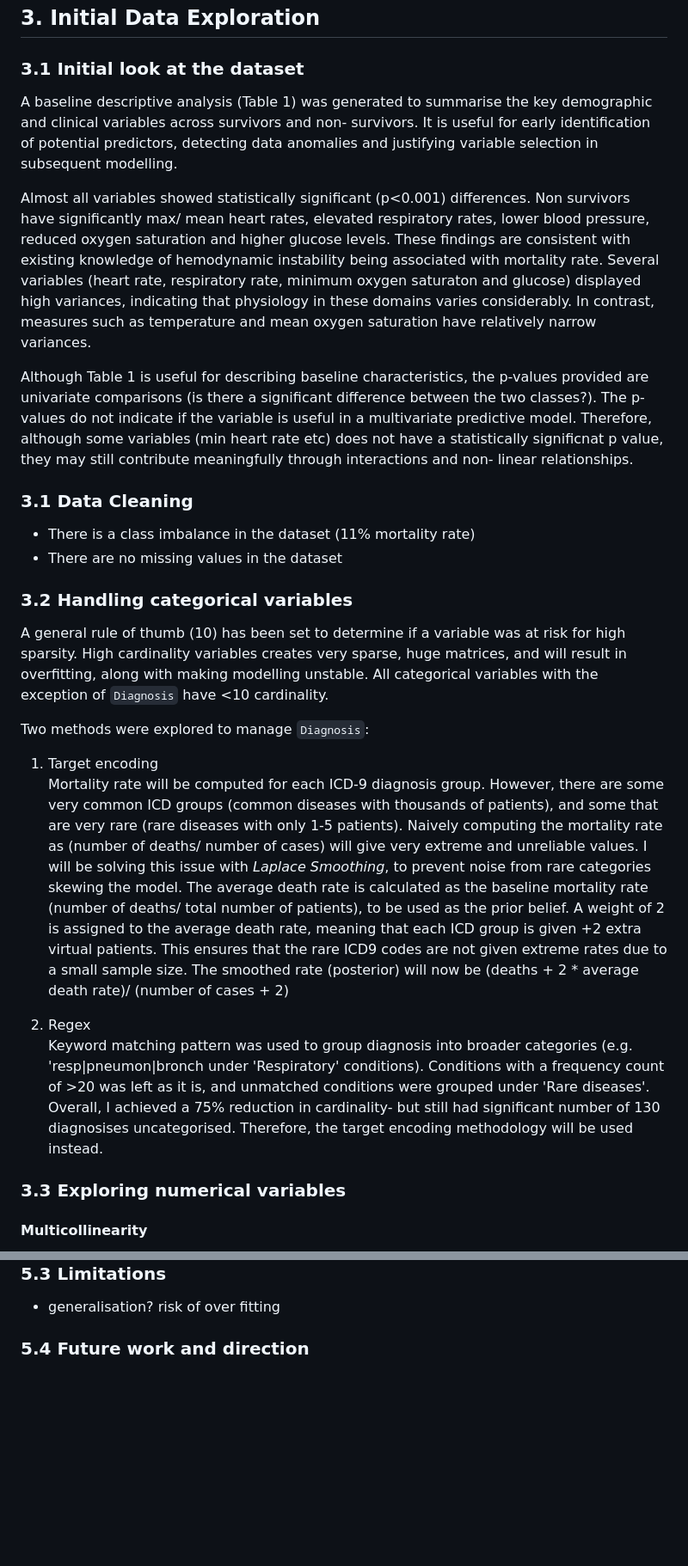
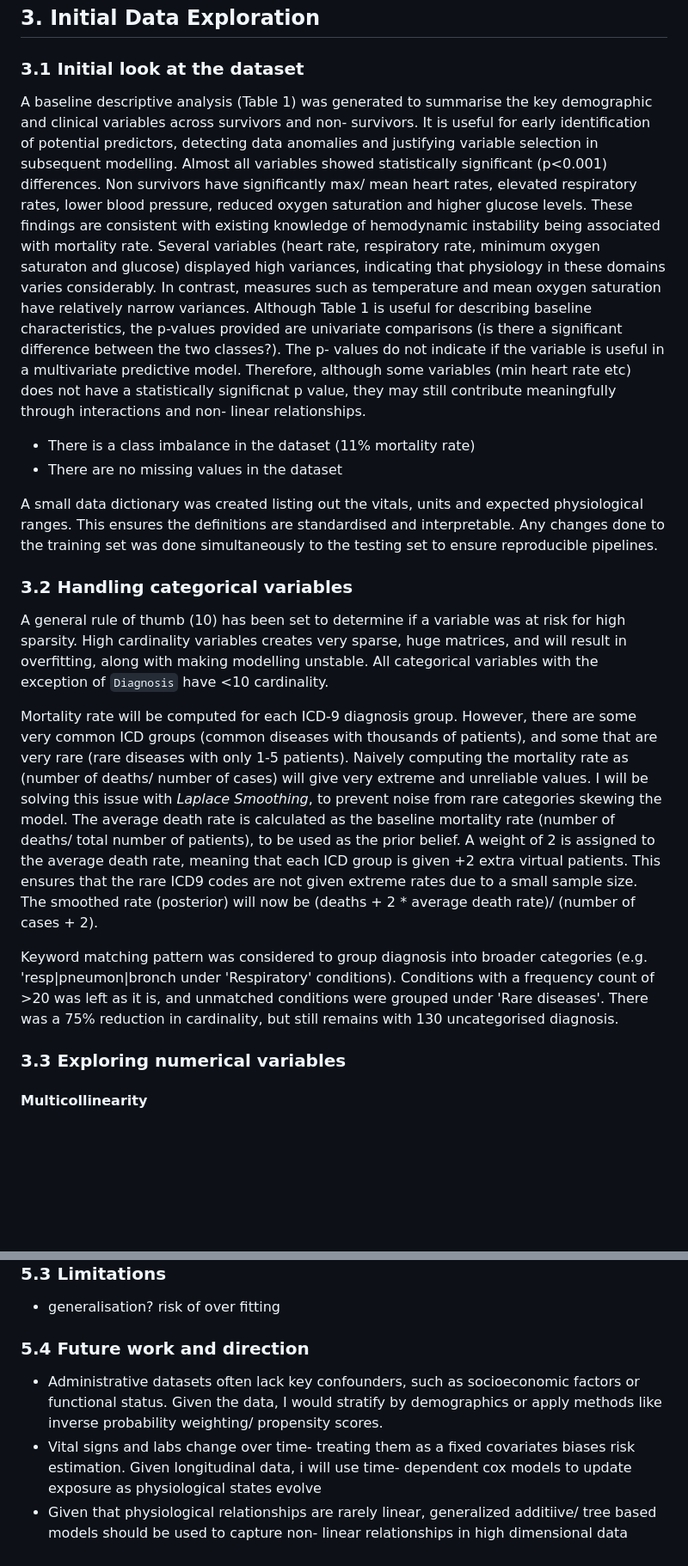
Before and after one commit to debbietanzijing/icu-mortality-prediction, a Markdown page: README.md, 2 parts joined by grey strips. Shown: that part at 86% size. Rendered like a GitHub page; blank space fills up the shorter version.

```diff
--- a/README.md
+++ b/README.md
@@ -43,27 +43,19 @@ Train- 20, 855 observations
 
 ### 3.1 Initial look at the dataset
 
-A baseline descriptive analysis (Table 1) was generated to summarise the key demographic and clinical variables across survivors and non- survivors. It is useful for early identification of potential predictors, detecting data anomalies and justifying variable selection in subsequent modelling.
+A baseline descriptive analysis (Table 1) was generated to summarise the key demographic and clinical variables across survivors and non- survivors. It is useful for early identification of potential predictors, detecting data anomalies and justifying variable selection in subsequent modelling. Almost all variables showed statistically significant (p<0.001) differences. Non survivors have significantly max/ mean heart rates, elevated respiratory rates, lower blood pressure, reduced oxygen saturation and higher glucose levels. These findings are consistent with existing knowledge of hemodynamic instability being associated with mortality rate. Several variables (heart rate, respiratory rate, minimum oxygen saturaton and glucose) displayed high variances, indicating that physiology in these domains varies considerably. In contrast, measures such as temperature and mean oxygen saturation have relatively narrow variances. Although Table 1 is useful for describing baseline characteristics, the p-values provided are univariate comparisons (is there a significant difference between the two classes?). The p- values do not indicate if the variable is useful in a multivariate predictive model. Therefore, although some variables (min heart rate etc) does not have a statistically significnat p value, they may still contribute meaningfully through interactions and non- linear relationships.
 
-Almost all variables showed statistically significant (p<0.001) differences. Non survivors have significantly max/ mean heart rates, elevated respiratory rates, lower blood pressure, reduced oxygen saturation and higher glucose levels. These findings are consistent with existing knowledge of hemodynamic instability being associated with mortality rate. Several variables (heart rate, respiratory rate, minimum oxygen saturaton and glucose) displayed high variances, indicating that physiology in these domains varies considerably. In contrast, measures such as temperature and mean oxygen saturation have relatively narrow variances.
-
-Although Table 1 is useful for describing baseline characteristics, the p-values provided are univariate comparisons (is there a significant difference between the two classes?). The p- values do not indicate if the variable is useful in a multivariate predictive model. Therefore, although some variables (min heart rate etc) does not have a statistically significnat p value, they may still contribute meaningfully through interactions and non- linear relationships.
-
-### 3.1 Data Cleaning
 * There is a class imbalance in the dataset (11% mortality rate)
 * There are no missing values in the dataset
 
+A small data dictionary was created listing out the vitals, units and expected physiological ranges. This ensures the definitions are standardised and interpretable. Any changes done to the training set was done simultaneously to the testing set to ensure reproducible pipelines.
+
 ### 3.2 Handling categorical variables
-
 A general rule of thumb (10) has been set to determine if a variable was at risk for high sparsity. High cardinality variables creates very sparse, huge matrices, and will result in overfitting, along with making modelling unstable. All categorical variables with the exception of `Diagnosis` have <10 cardinality.
 
-Two methods were explored to manage `Diagnosis`:
-1. Target encoding
-Mortality rate will be computed for each ICD-9 diagnosis group. However, there are some very common ICD groups (common diseases with thousands of patients), and some that are very rare (rare diseases with only 1-5 patients). Naively computing the mortality rate as (number of deaths/ number of cases) will give very extreme and unreliable values. I will be solving this issue with *Laplace Smoothing*, to prevent noise from rare categories skewing the model. The average death rate is calculated as the baseline mortality rate (number of deaths/ total number of patients), to be used as the  prior belief. A weight of 2 is assigned to the average death rate, meaning that each ICD group is given +2 extra virtual patients. This ensures that the rare ICD9 codes are not given extreme rates due to a small sample size. The smoothed rate (posterior) will now be (deaths + 2 * average death rate)/ (number of cases + 2)
+Mortality rate will be computed for each ICD-9 diagnosis group. However, there are some very common ICD groups (common diseases with thousands of patients), and some that are very rare (rare diseases with only 1-5 patients). Naively computing the mortality rate as (number of deaths/ number of cases) will give very extreme and unreliable values. I will be solving this issue with *Laplace Smoothing*, to prevent noise from rare categories skewing the model. The average death rate is calculated as the baseline mortality rate (number of deaths/ total number of patients), to be used as the  prior belief. A weight of 2 is assigned to the average death rate, meaning that each ICD group is given +2 extra virtual patients. This ensures that the rare ICD9 codes are not given extreme rates due to a small sample size. The smoothed rate (posterior) will now be (deaths + 2 * average death rate)/ (number of cases + 2).
 
-3. Regex
-Keyword matching pattern was used to group diagnosis into broader categories (e.g. 'resp|pneumon|bronch under 'Respiratory' conditions). Conditions with a frequency count of >20 was left as it is, and unmatched conditions were grouped under 'Rare diseases'.
-Overall, I achieved a 75% reduction in cardinality- but still had significant number of 130 diagnosises uncategorised. Therefore, the target encoding methodology will be used instead.
+Keyword matching pattern was considered to group diagnosis into broader categories (e.g. 'resp|pneumon|bronch under 'Respiratory' conditions). Conditions with a frequency count of >20 was left as it is, and unmatched conditions were grouped under 'Rare diseases'. There was a 75% reduction in cardinality, but still remains with 130 uncategorised diagnosis.
 
 ### 3.3 Exploring numerical variables
 
@@ -134,3 +148,7 @@ All numeric predictors were standardised using z- score normalisation. For each
 * generalisation? risk of over fitting
 
 ### 5.4 Future work and direction
+
+* Administrative datasets often lack key confounders, such as socioeconomic factors or functional status. Given the data, I would stratify by demographics or apply methods like inverse probability weighting/ propensity scores.
+* Vital signs and labs change over time- treating them as a fixed covariates biases risk estimation. Given longitudinal data, i will use time- dependent cox models to update exposure as physiological states evolve
+* Given that physiological relationships are rarely linear, generalized additiive/ tree based models should be used to capture non- linear relationships in high dimensional data
```
Also changed, not shown: other parts of README.md (+27 -5 lines).
